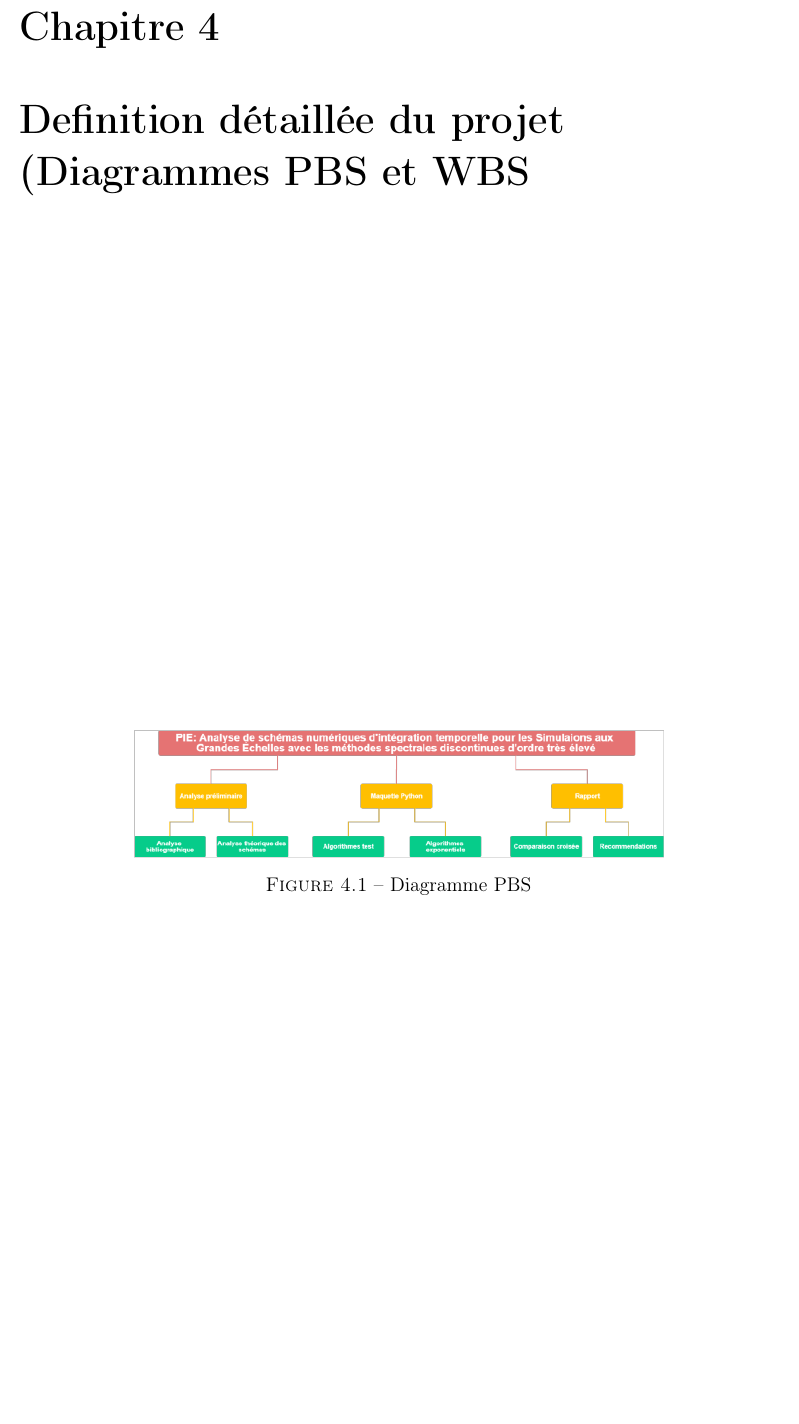
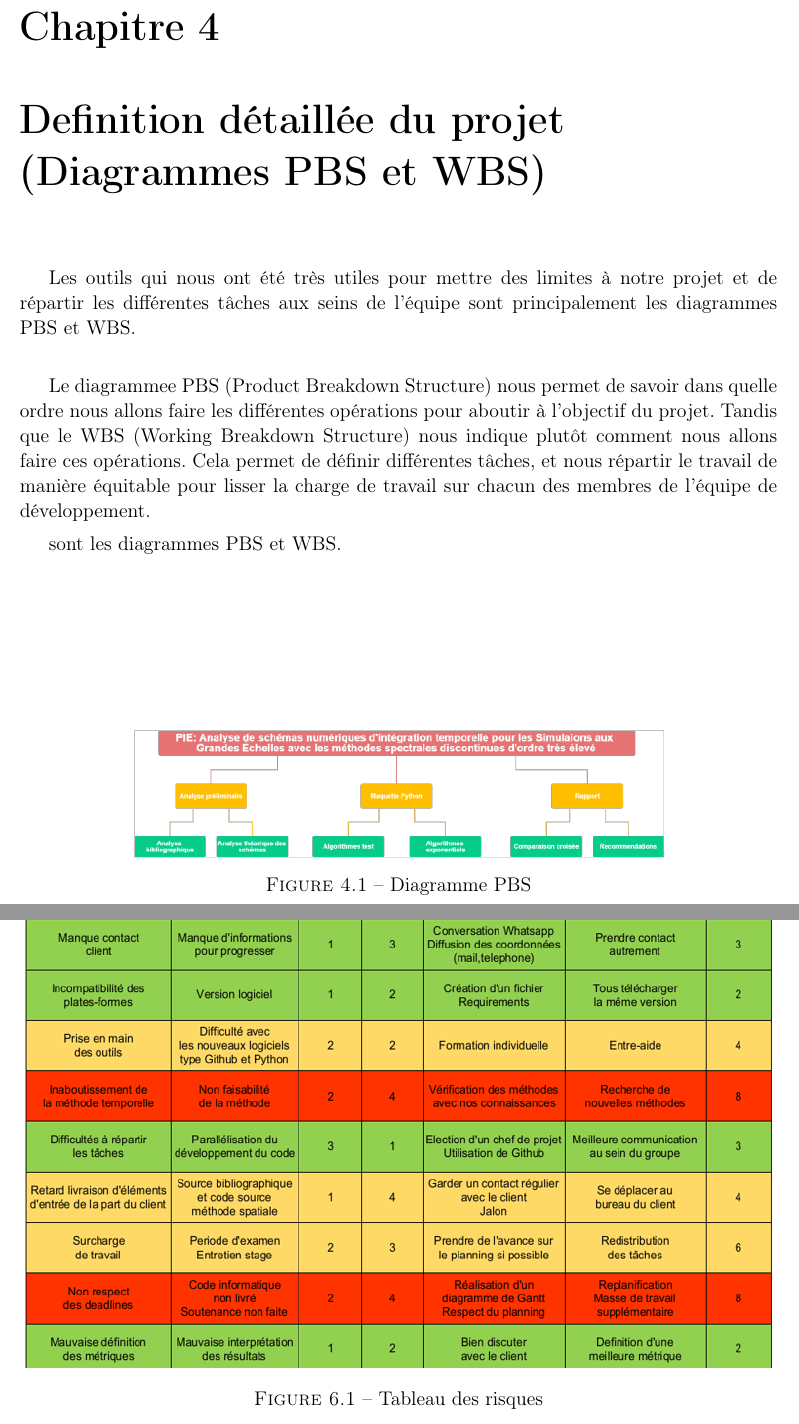
Before and after one commit to pierreXVI/PIE, a LaTeX document (report/Rapport_Pie.tex): part of page 15 of 27 before the commit and two parts of pages 15 and 19 of 27 after it, the two joined at a grey line, cut so that both start at the same text, the shorter picture padded with empty space. Compiled offline with pdfLaTeX.

Commit message:
Change in report gestion projet

```diff
--- a/report/Rapport_Pie.tex
+++ b/report/Rapport_Pie.tex
@@ -383,7 +383,13 @@ A ce jour nous avons déjà tous les éléments nécessaires pour répondre aux
 
 
 
-\chapter{Definition détaillée du projet (Diagrammes PBS et WBS}
+\chapter{Definition détaillée du projet (Diagrammes PBS et WBS)}
+
+	Les outils qui nous ont été très utiles pour mettre des limites à notre projet et de répartir les différentes tâches aux seins de l'équipe sont principalement les diagrammes PBS et WBS.\\
+
+	Le diagrammee PBS (Product Breakdown Structure) nous permet de savoir dans quelle ordre nous allons faire les différentes opérations pour aboutir à l'objectif du projet. Tandis que le WBS (Working Breakdown Structure) nous indique plutôt comment nous allons faire ces opérations. Cela permet de définir différentes tâches, et nous répartir le travail de manière équitable pour lisser la charge de travail sur chacun des membres de l'équipe de développement.
+
+	 sont les diagrammes PBS et WBS.
 
 \begin{figure}
      \centering
@@ -425,3 +431,9 @@ A ce jour nous avons déjà tous les éléments nécessaires pour répondre aux
 
  Ce qui s'apparentait à un risque s'est tranformé en opportunité car finalement par rapport au diagramme de Gantt initial nous avions gagné du temps. Ce qui nous as permit de faire pas mal de choses supplémentaires par la suite.
 
+\begin{figure}[h]
+     \centering
+       \includegraphics[width=\textwidth]{images/matrice.png}
+       \caption{Tableau des risques}
+       \label{Tab risque}
+  \end{figure}
```
Also changed, not shown: report/Rapport_Pie.pdf, report/images/WBS_detaillé.PNG (added), report/images/matrice.png, report/Rapport_Pie.tex (6 more changed lines), 6 other files.
